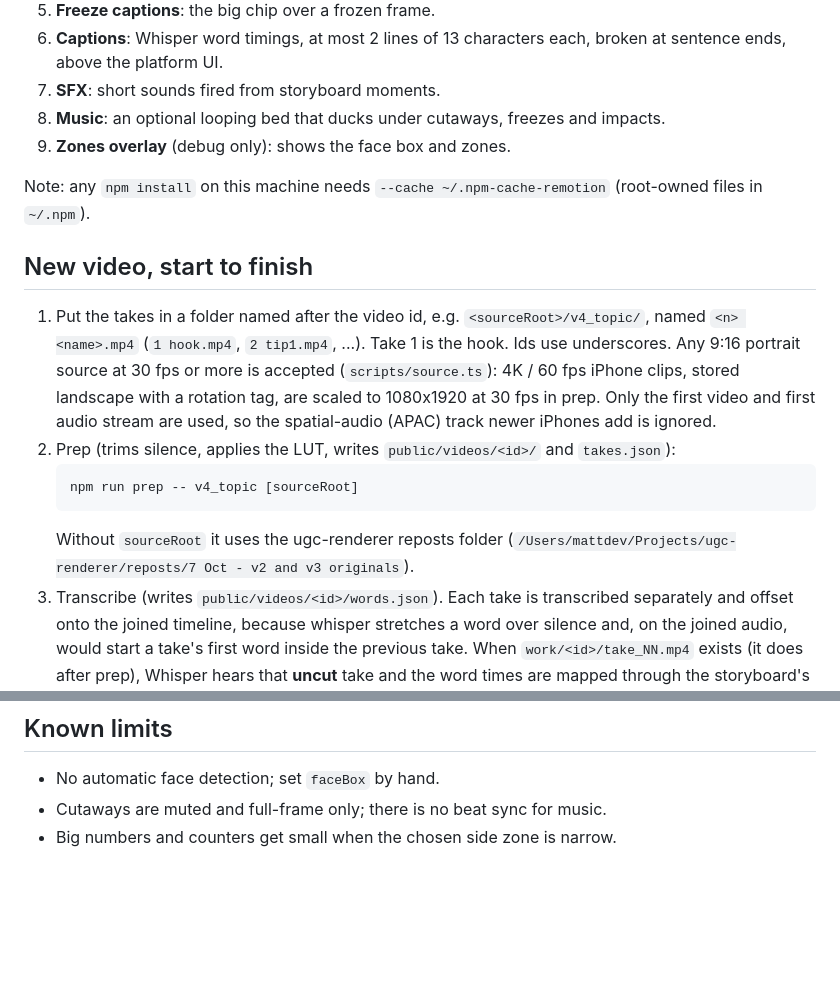
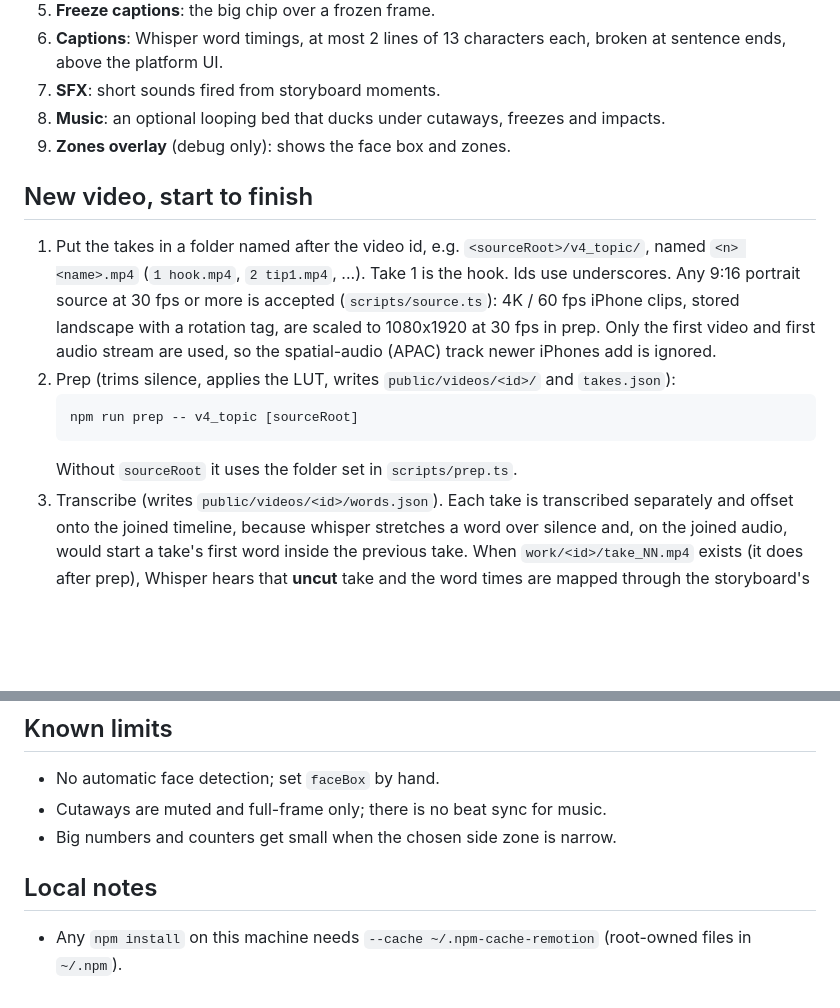
Before and after one commit to mattpbakerdev-oss/ugc-shorts-pipeline, a Markdown page: README.md, 2 parts joined by grey strips. GitHub-like rendering; blank space fills up the shorter version.

Commit message:
Generalise the prep source path and move the npm cache note to Local notes
Co-Authored-By: Claude Fable 5.1 <noreply@anthropic.com>

````diff
--- a/README.md
+++ b/README.md
@@ -22,8 +22,6 @@ Layers, bottom to top (`src/layers/`):
 8. **Music**: an optional looping bed that ducks under cutaways, freezes and impacts.
 9. **Zones overlay** (debug only): shows the face box and zones.
 
-Note: any `npm install` on this machine needs `--cache ~/.npm-cache-remotion` (root-owned files in `~/.npm`).
-
 ## New video, start to finish
 
 1. Put the takes in a folder named after the video id, e.g. `<sourceRoot>/v4_topic/`, named `<n> <name>.mp4` (`1 hook.mp4`, `2 tip1.mp4`, ...). Take 1 is the hook. Ids use underscores. Any 9:16 portrait source at 30 fps or more is accepted (`scripts/source.ts`): 4K / 60 fps iPhone clips, stored landscape with a rotation tag, are scaled to 1080x1920 at 30 fps in prep. Only the first video and first audio stream are used, so the spatial-audio (APAC) track newer iPhones add is ignored.
@@ -31,7 +29,7 @@ Note: any `npm install` on this machine needs `--cache ~/.npm-cache-remotion` (r
    ```
    npm run prep -- v4_topic [sourceRoot]
    ```
-   Without `sourceRoot` it uses the ugc-renderer reposts folder (`/Users/mattdev/Projects/ugc-renderer/reposts/7 Oct - v2 and v3 originals`).
+   Without `sourceRoot` it uses the folder set in `scripts/prep.ts`.
 3. Transcribe (writes `public/videos/<id>/words.json`). Each take is transcribed separately and offset onto the joined timeline, because whisper stretches a word over silence and, on the joined audio, would start a take's first word inside the previous take. When `work/<id>/take_NN.mp4` exists (it does after prep), Whisper hears that **uncut** take and the word times are mapped through the storyboard's `cuts` afterwards (`mapWordsThroughKept` in `scripts/cuts.ts`): Whisper aligns words badly when a clip starts or ends tight on speech, which is exactly the air the cuts remove. Words inside a removed range (a false start, a click) are dropped and logged; a word stretched into a cut is clamped to it. On a checkout without `work/`, the cut take is sliced from `face.mp4` instead. Words Whisper places more than a frame after a take's measured speech end (trailing silence below -35 dB) are dropped as hallucinations; a word starting at the boundary is kept (Whisper stretches the previous word up to the speech end and starts the real last word there) and clamped to 2 frames past it. The first run downloads whisper.cpp 1.5.5 and the medium.en model (about 1.5 GB) into `./whisper/`:
    ```
    npm run transcribe -- v4_topic
@@ -224,3 +222,7 @@ iPhone footage is HLG HDR; it is converted to SDR with the LUT `scripts/lut/hlg_
 - No automatic face detection; set `faceBox` by hand.
 - Cutaways are muted and full-frame only; there is no beat sync for music.
 - Big numbers and counters get small when the chosen side zone is narrow.
+
+## Local notes
+
+- Any `npm install` on this machine needs `--cache ~/.npm-cache-remotion` (root-owned files in `~/.npm`).
````
